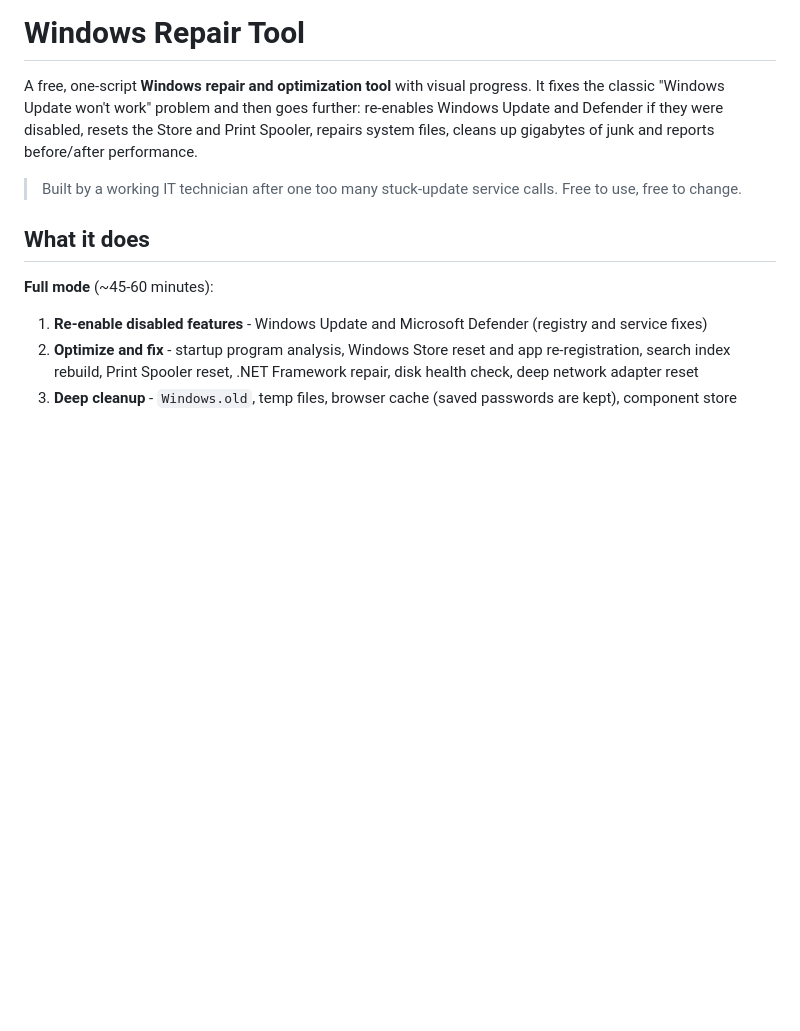
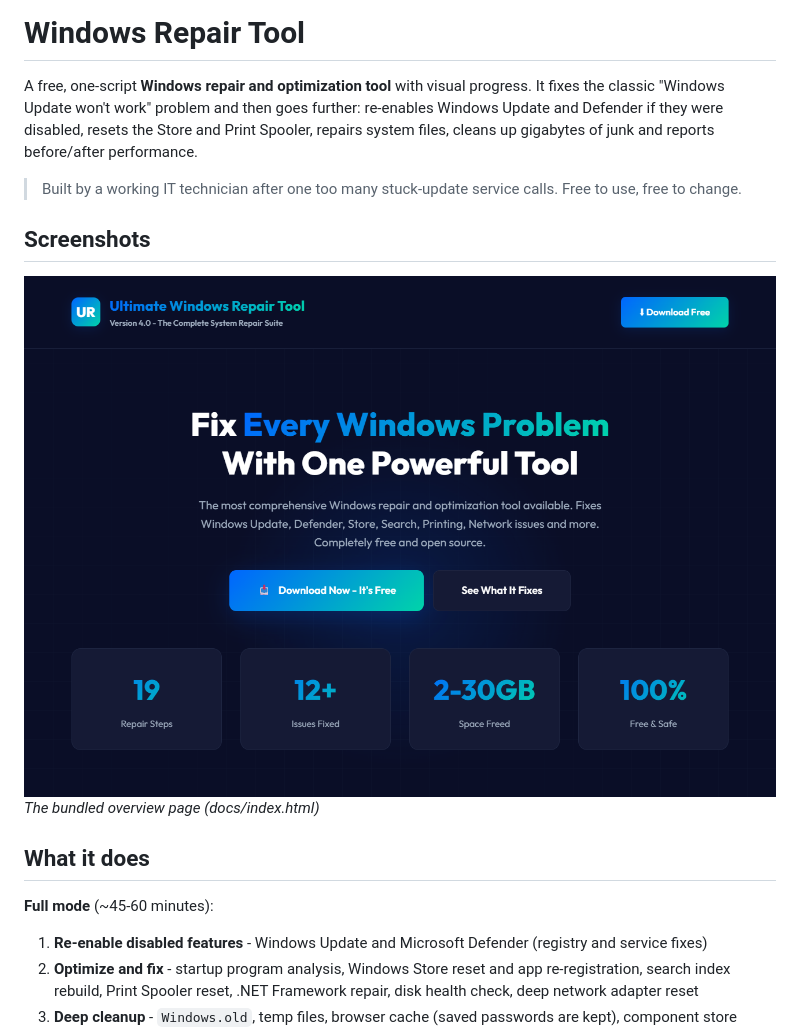
Before and after one commit to ronaldgoodchild/windows-repair-tool, a Markdown page: README.md, the part around the change. Rendered like a GitHub page; pictures changed too: docs/screenshots/overview.png (added); blank space fills up the shorter version.

Commit message:
Add screenshots and sample data
Screenshots captured from the running apps with fictional or public demo data
only (private paths/hostnames blurred where the apps show them).

Co-Authored-By: Claude Sonnet 5 <noreply@anthropic.com>

```diff
--- a/README.md
+++ b/README.md
@@ -3,6 +3,11 @@
 A free, one-script **Windows repair and optimization tool** with visual progress. It fixes the classic "Windows Update won't work" problem and then goes further: re-enables Windows Update and Defender if they were disabled, resets the Store and Print Spooler, repairs system files, cleans up gigabytes of junk and reports before/after performance.
 
 > Built by a working IT technician after one too many stuck-update service calls. Free to use, free to change.
+
+## Screenshots
+
+![The bundled overview page (docs/index.html)](docs/screenshots/overview.png)
+*The bundled overview page (docs/index.html)*
 
 ## What it does
 
```
Also changed, not shown: ROADMAP.md (+1 -1 lines).
